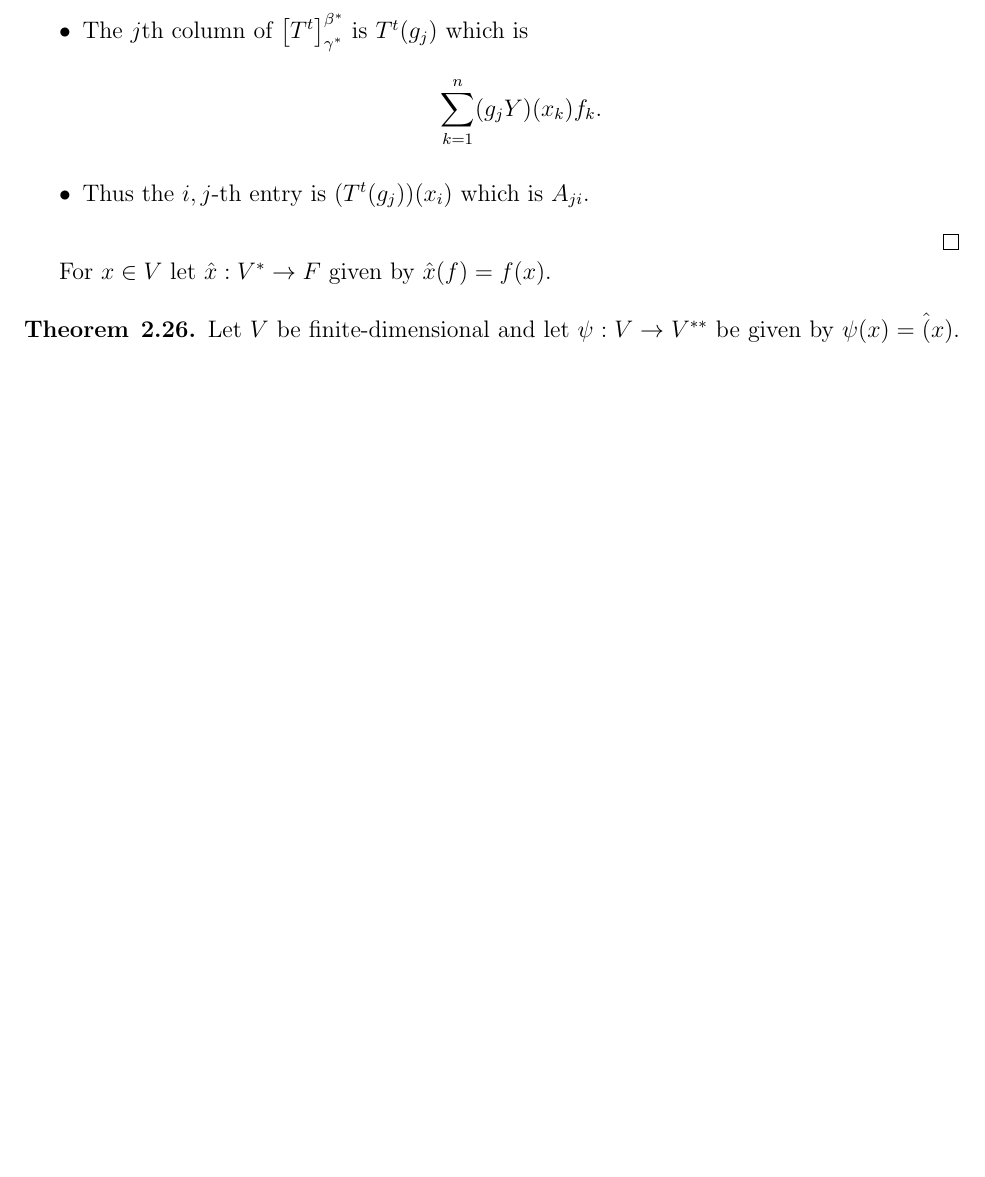
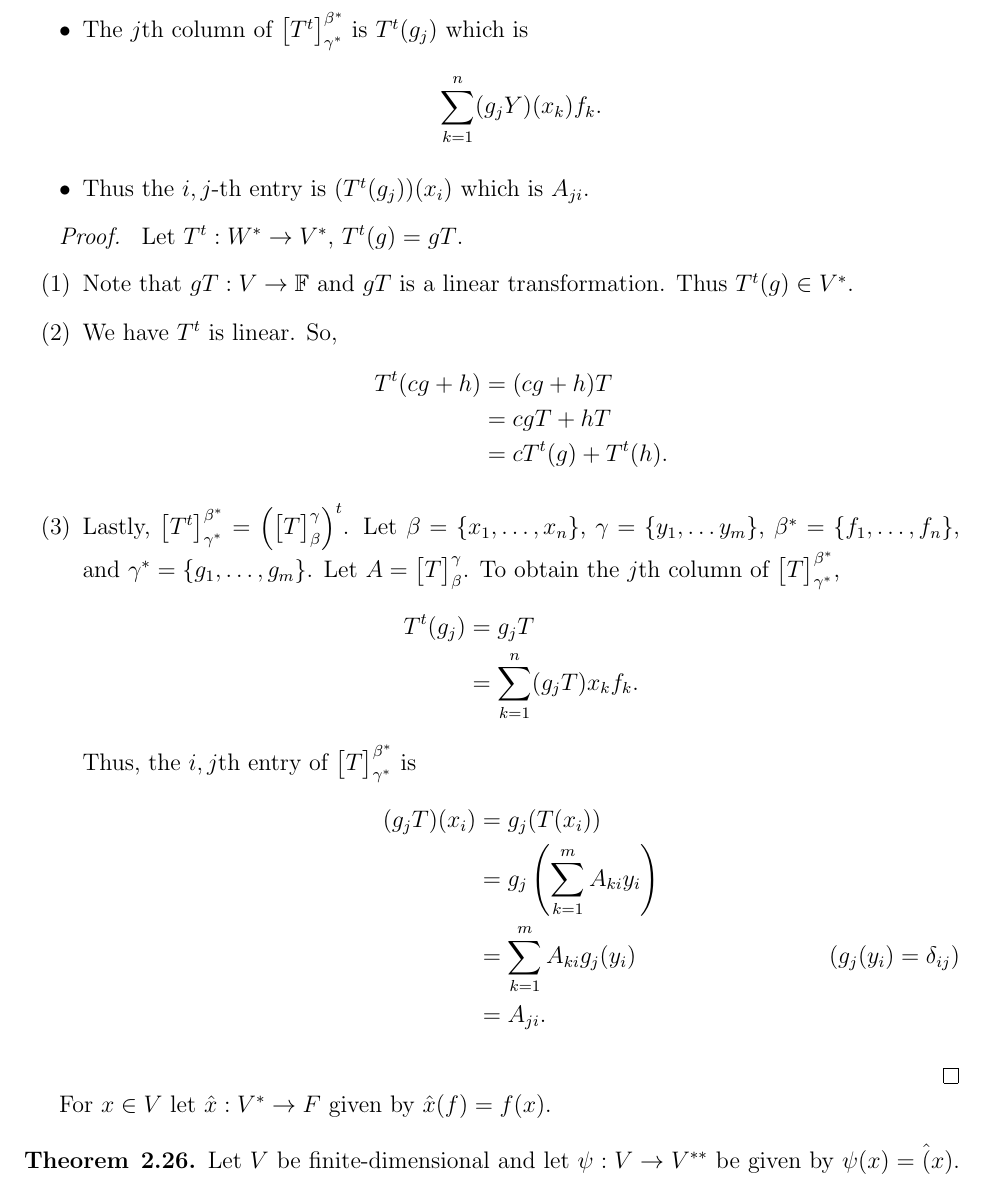
Before and after one commit to tmanuszak/MAT442-Notes, a LaTeX document (notes.tex): part of page 30 of 44 before the commit and part of page 31 of 46 after it, cut so that both start at the same text, the shorter picture padded with empty space. Compiled offline with pdfLaTeX.

Commit message:
Lecture 11 notes finished

```diff
--- a/notes.tex
+++ b/notes.tex
@@ -1411,6 +1431,40 @@ Let $V, W$ be finite-dimensional vector spaces over $F$ with ordered bases $\bet
     \item The $j$th column of $\begin{bmatrix} T^t \end{bmatrix}_{\gamma^*}^{\beta^*}$ is $T^t(g_j)$ which is $$\sum_{k = 1}^n (g_jY)(x_k)f_k.$$
 
     \item Thus the $i, j$-th entry is $(T^t(g_j))(x_i)$ which is $A_{ji}$.
+\end{itemize}
+
+\begin{sol}
+Let $T^t : W^* \to V^*$, $T^t(g) = gT$.
+\begin{itemize}
+    \item[(1)] Note that $gT : V \to \mathbb{F}$ and $gT$ is a linear transformation. Thus $T^t(g) \in V^*$.
+
+    \item[(2)] We have $T^t$ is linear. So,
+    \begin{align*}
+        T^t(cg + h) &= (cg+h)T \\
+        &= cgT + hT \\
+        &= cT^t(g) + T^t(h).
+    \end{align*}
+
+    \item[(3)] Lastly, $\begin{bmatrix}
+    T^t
+    \end{bmatrix}_{\gamma^*}^{\beta^*} = \left( \begin{bmatrix}
+    T
+    \end{bmatrix}_\beta^\gamma \right)^t$. Let $\beta = \{x_1, \dots, x_n\}$, $\gamma = \{y_1, \dots y_m\}$, $\beta^* = \{f_1, \dots, f_n\}$, and $\gamma^* = \{g_1, \dots, g_m\}$. Let $A = \begin{bmatrix}
+    T
+    \end{bmatrix}_\beta^\gamma$. To obtain the $j$th column of $\begin{bmatrix}
+    T
+    \end{bmatrix}_{\gamma^*}^{\beta^*}$, \begin{align*}
+        T^t(g_j) &= g_jT \\
+        &= \sum_{k = 1}^n (g_jT)x_kf_k.
+    \end{align*} Thus, the $i,j$th entry of $\begin{bmatrix}
+    T
+    \end{bmatrix}_{\gamma^*}^{\beta^*}$ is
+    \begin{align*}
+        (g_jT)(x_i) &= g_j(T(x_i)) \\
+        &= g_j\left(\sum_{k = 1}^mA_{ki}y_i\right) \\
+        &= \sum_{k = 1}^mA_{ki}g_j(y_i) \tag*{($g_j(y_i) = \delta_{ij}$)} \\
+        &= A_{ji}.
+    \end{align*}
 \end{itemize}
 \end{sol}
 
```
Also changed, not shown: MAT442_Lecture_Notes.pdf, notes.tex (70 more changed lines).
